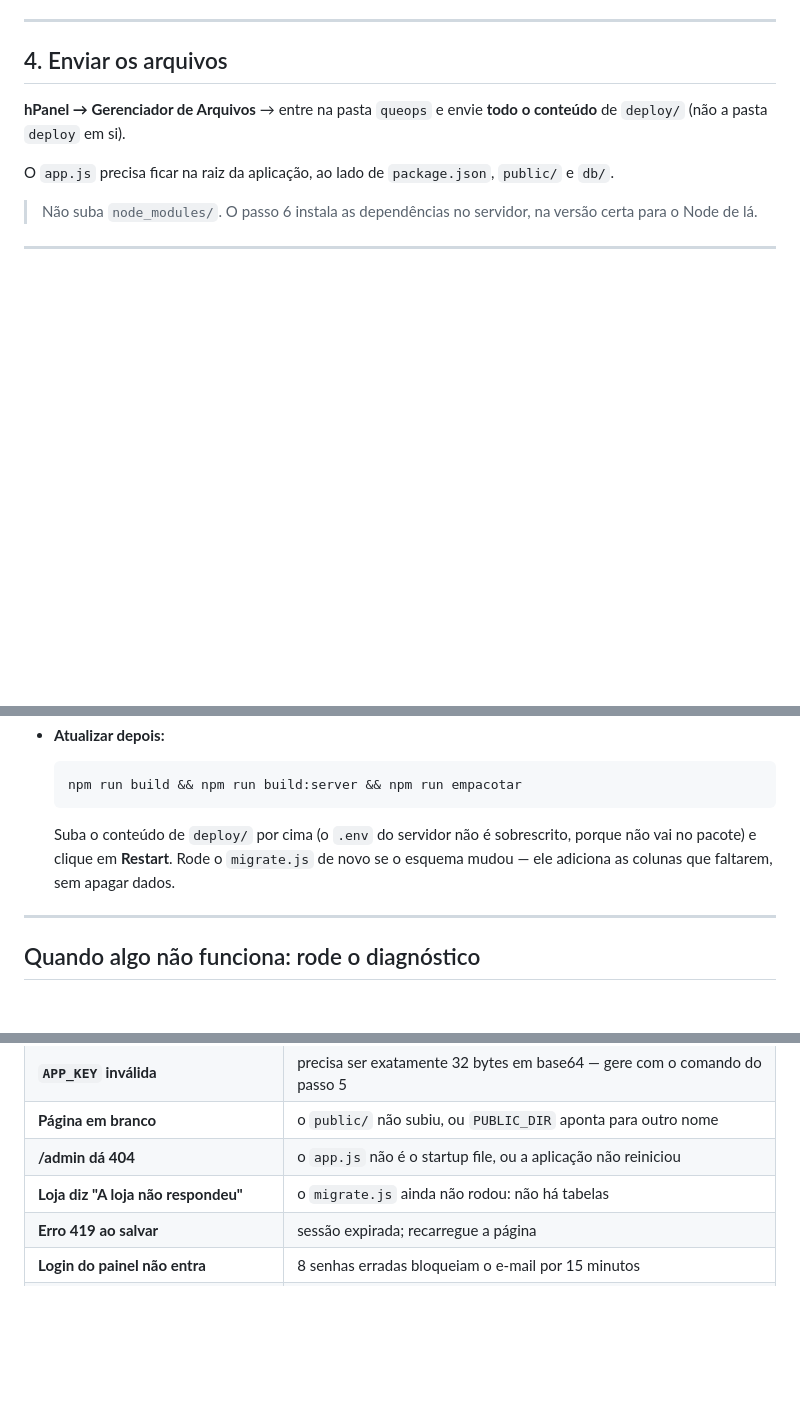
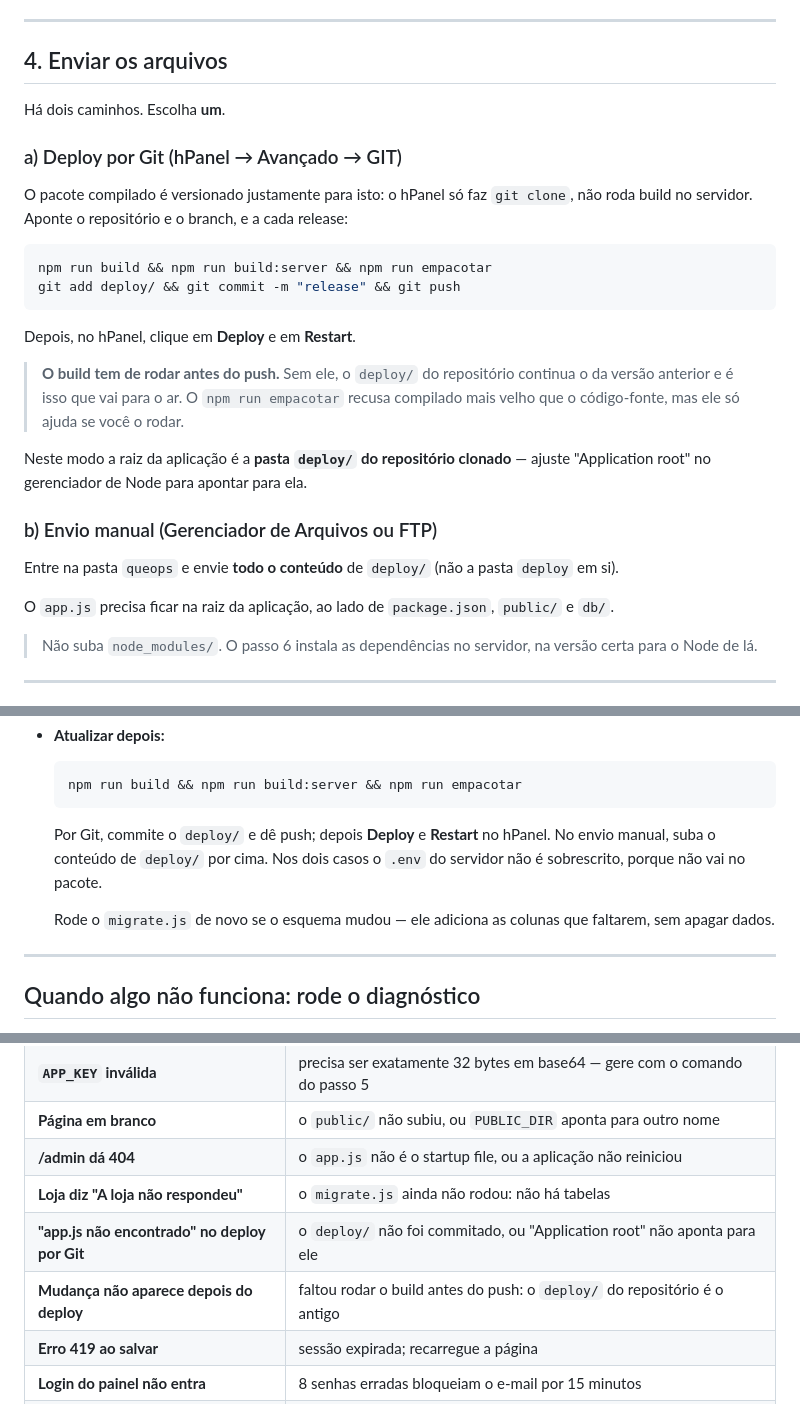
Before and after one commit to oliveermarcelo/queops, a Markdown page: DEPLOY.md, 3 parts joined by grey strips. GitHub-like rendering; blank space fills up the shorter version.

Commit message:
DEPLOY.md: o caminho do deploy por Git
O documento descrevia só o envio manual. Agora que o pacote é versionado,
faltava dizer como o hPanel consome o repositório — e avisar do erro que isso
cria: esquecer o build antes do push publica a versão anterior em silêncio.

Co-Authored-By: Claude Opus 5 <noreply@anthropic.com>

````diff
--- a/DEPLOY.md
+++ b/DEPLOY.md
@@ -78,8 +78,33 @@ seguinte.
 
 ## 4. Enviar os arquivos
 
-**hPanel → Gerenciador de Arquivos** → entre na pasta `queops` e envie **todo o
-conteúdo** de `deploy/` (não a pasta `deploy` em si).
+Há dois caminhos. Escolha **um**.
+
+### a) Deploy por Git (hPanel → Avançado → GIT)
+
+O pacote compilado é versionado justamente para isto: o hPanel só faz
+`git clone`, não roda build no servidor. Aponte o repositório e o branch, e a
+cada release:
+
+```bash
+npm run build && npm run build:server && npm run empacotar
+git add deploy/ && git commit -m "release" && git push
+```
+
+Depois, no hPanel, clique em **Deploy** e em **Restart**.
+
+> **O build tem de rodar antes do push.** Sem ele, o `deploy/` do repositório
+> continua o da versão anterior e é isso que vai para o ar. O `npm run
+> empacotar` recusa compilado mais velho que o código-fonte, mas ele só ajuda
+> se você o rodar.
+
+Neste modo a raiz da aplicação é a **pasta `deploy/` do repositório clonado** —
+ajuste "Application root" no gerenciador de Node para apontar para ela.
+
+### b) Envio manual (Gerenciador de Arquivos ou FTP)
+
+Entre na pasta `queops` e envie **todo o conteúdo** de `deploy/` (não a pasta
+`deploy` em si).
 
 O `app.js` precisa ficar na raiz da aplicação, ao lado de `package.json`,
 `public/` e `db/`.
@@ -189,9 +214,11 @@ ele aparece em **Pedidos** no painel e que o estoque caiu.
   npm run build && npm run build:server && npm run empacotar
   ```
 
-  Suba o conteúdo de `deploy/` por cima (o `.env` do servidor não é
-  sobrescrito, porque não vai no pacote) e clique em **Restart**. Rode o
-  `migrate.js` de novo se o esquema mudou — ele adiciona as colunas que
+  Por Git, commite o `deploy/` e dê push; depois **Deploy** e **Restart** no
+  hPanel. No envio manual, suba o conteúdo de `deploy/` por cima. Nos dois
+  casos o `.env` do servidor não é sobrescrito, porque não vai no pacote.
+
+  Rode o `migrate.js` de novo se o esquema mudou — ele adiciona as colunas que
   faltarem, sem apagar dados.
 
 ---
@@ -237,6 +264,8 @@ AVISO  O que fazer                  Usuário ou senha errados — ou o usuário
 | **Página em branco** | o `public/` não subiu, ou `PUBLIC_DIR` aponta para outro nome |
 | **/admin dá 404** | o `app.js` não é o startup file, ou a aplicação não reiniciou |
 | **Loja diz "A loja não respondeu"** | o `migrate.js` ainda não rodou: não há tabelas |
+| **"app.js não encontrado" no deploy por Git** | o `deploy/` não foi commitado, ou "Application root" não aponta para ele |
+| **Mudança não aparece depois do deploy** | faltou rodar o build antes do push: o `deploy/` do repositório é o antigo |
 | **Erro 419 ao salvar** | sessão expirada; recarregue a página |
 | **Login do painel não entra** | 8 senhas erradas bloqueiam o e-mail por 15 minutos |
 | **"too many connections"** | baixe `DB_POOL` para 5 nas variáveis de ambiente |
````
